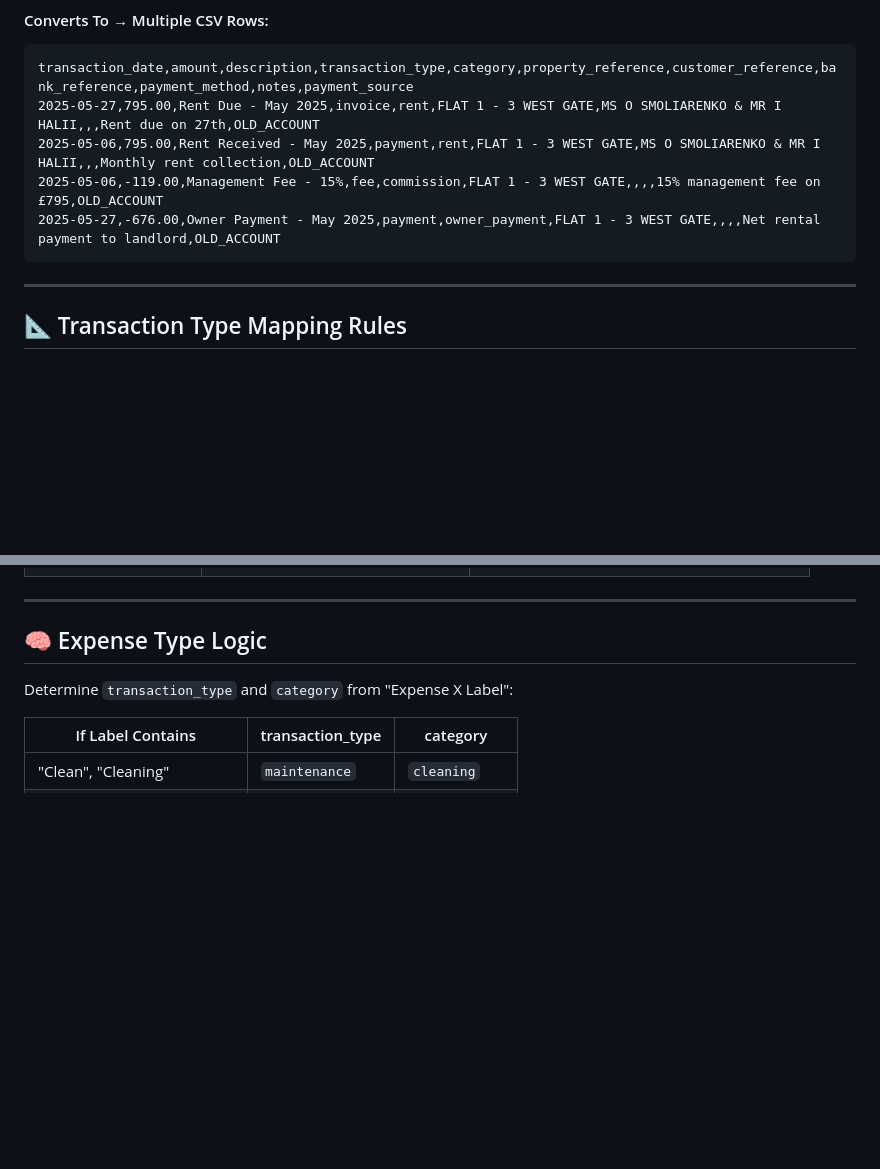
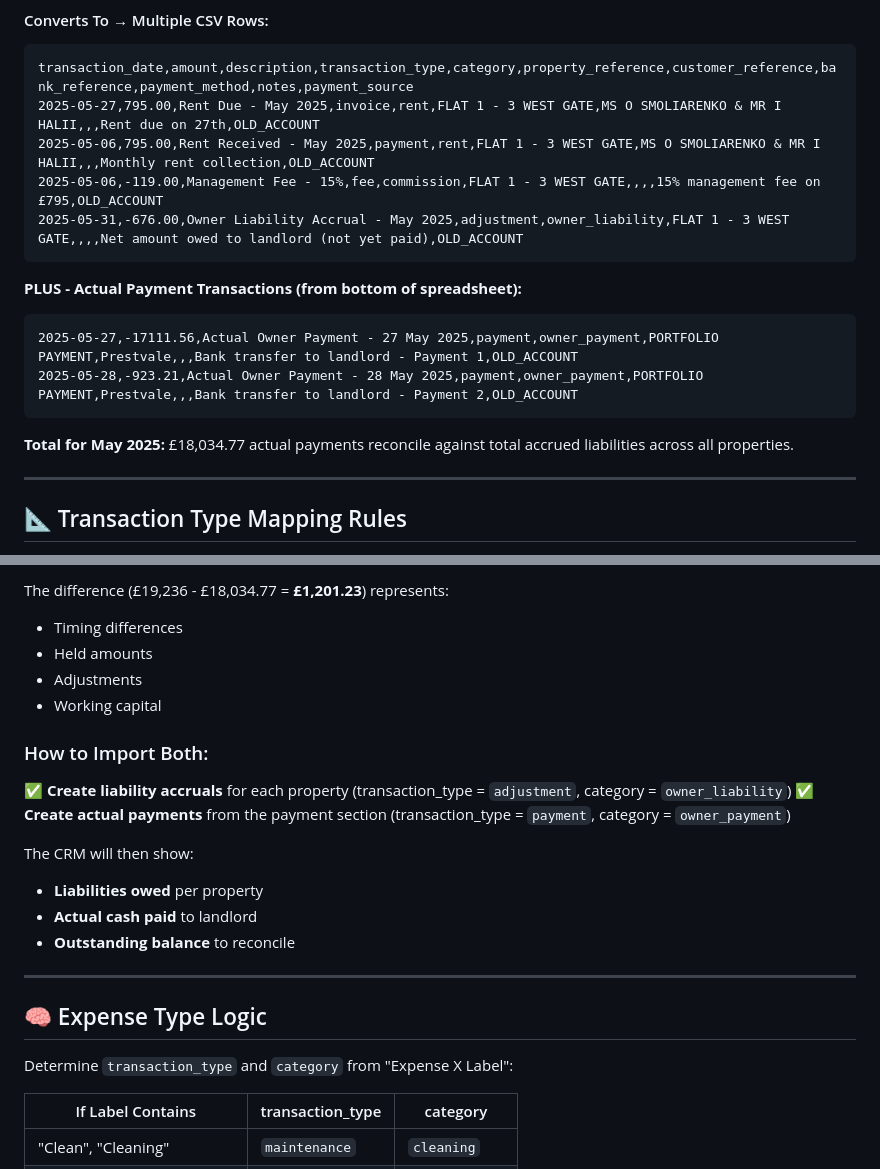
Before and after one commit to InverskProperty/propsk, a Markdown page: BODEN_HOUSE_TO_CSV_CONVERSION_GUIDE.md, 2 parts joined by grey strips. Drawn GitHub-style; blank space fills up the shorter version.

````diff
--- a/BODEN_HOUSE_TO_CSV_CONVERSION_GUIDE.md
+++ b/BODEN_HOUSE_TO_CSV_CONVERSION_GUIDE.md
@@ -81,8 +81,16 @@ transaction_date,amount,description,transaction_type,category,property_reference
 2025-05-27,795.00,Rent Due - May 2025,invoice,rent,FLAT 1 - 3 WEST GATE,MS O SMOLIARENKO & MR I HALII,,,Rent due on 27th,OLD_ACCOUNT
 2025-05-06,795.00,Rent Received - May 2025,payment,rent,FLAT 1 - 3 WEST GATE,MS O SMOLIARENKO & MR I HALII,,,Monthly rent collection,OLD_ACCOUNT
 2025-05-06,-119.00,Management Fee - 15%,fee,commission,FLAT 1 - 3 WEST GATE,,,,15% management fee on £795,OLD_ACCOUNT
-2025-05-27,-676.00,Owner Payment - May 2025,payment,owner_payment,FLAT 1 - 3 WEST GATE,,,,Net rental payment to landlord,OLD_ACCOUNT
+2025-05-31,-676.00,Owner Liability Accrual - May 2025,adjustment,owner_liability,FLAT 1 - 3 WEST GATE,,,,Net amount owed to landlord (not yet paid),OLD_ACCOUNT
 ```
+
+**PLUS - Actual Payment Transactions (from bottom of spreadsheet):**
+```csv
+2025-05-27,-17111.56,Actual Owner Payment - 27 May 2025,payment,owner_payment,PORTFOLIO PAYMENT,Prestvale,,,Bank transfer to landlord - Payment 1,OLD_ACCOUNT
+2025-05-28,-923.21,Actual Owner Payment - 28 May 2025,payment,owner_payment,PORTFOLIO PAYMENT,Prestvale,,,Bank transfer to landlord - Payment 2,OLD_ACCOUNT
+```
+
+**Total for May 2025:** £18,034.77 actual payments reconcile against total accrued liabilities across all properties.
 
 ---
 
@@ -167,3 +223,18 @@ For **each property row** in your spreadsheet, you create **multiple CSV transac
+The difference (£19,236 - £18,034.77 = **£1,201.23**) represents:
+- Timing differences
+- Held amounts
+- Adjustments
+- Working capital
+
+### How to Import Both:
+
+✅ **Create liability accruals** for each property (transaction_type = `adjustment`, category = `owner_liability`)
+✅ **Create actual payments** from the payment section (transaction_type = `payment`, category = `owner_payment`)
+
+The CRM will then show:
+- **Liabilities owed** per property
+- **Actual cash paid** to landlord
+- **Outstanding balance** to reconcile
 
 ---
 
````
Also changed, not shown: other parts of BODEN_HOUSE_TO_CSV_CONVERSION_GUIDE.md (+55 -7 lines).
